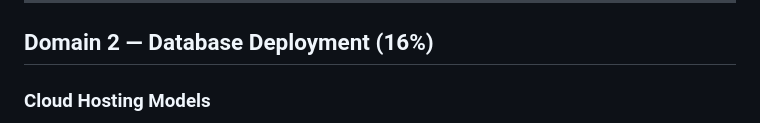
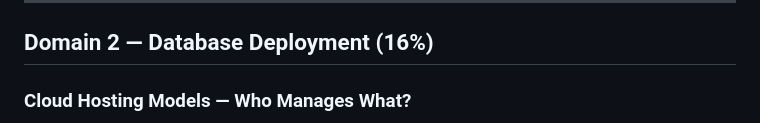
Before and after one commit to George-API/CompTIA_DataSys_Study_Guide, a Markdown page: 07-Visual-Study-Diagrams.md, the part around one of its changes. Rendered like a GitHub page.

````diff
--- a/07-Visual-Study-Diagrams.md
+++ b/07-Visual-Study-Diagrams.md
@@ -257,6 +257,6 @@ flowchart TD
 
 ## Domain 2 — Database Deployment (16%)
 
-### Cloud Hosting Models
+### Cloud Hosting Models — Who Manages What?
 
 ```mermaid
````
Also changed, not shown: other parts of 07-Visual-Study-Diagrams.md (+28 -28 lines).
